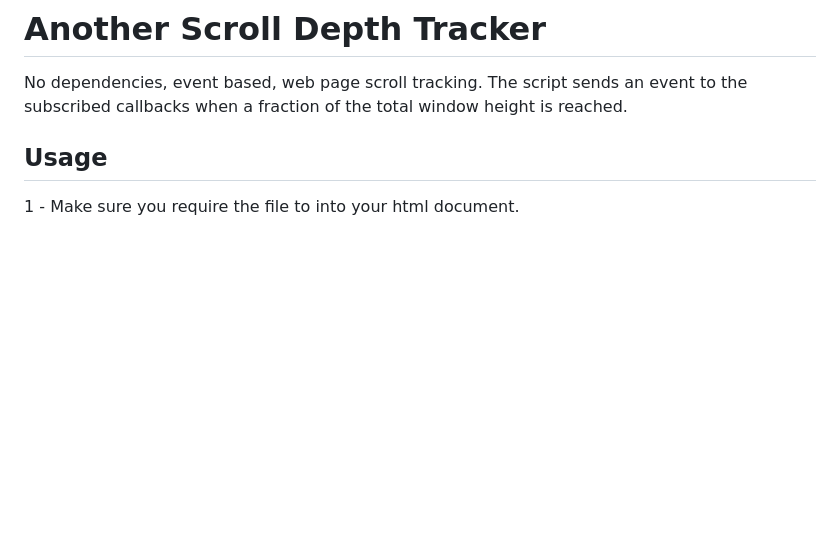
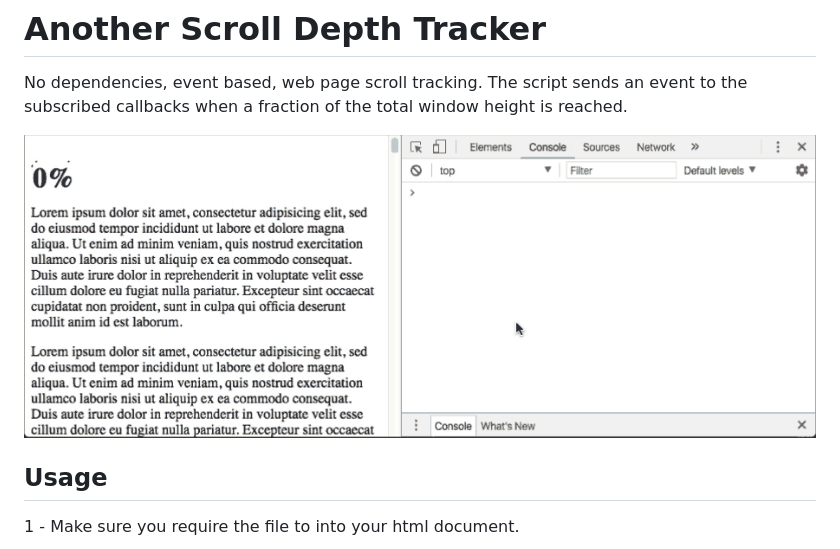
Before and after one commit to matismasters/scroll-track, a Markdown page: README.md, the part around the change. Rendered like a GitHub page; pictures changed too: demo.gif (added); blank space fills up the shorter version.

Commit message:
Add demo.gif to README

```diff
--- a/README.md
+++ b/README.md
@@ -1,6 +1,9 @@
 # Another Scroll Depth Tracker
 
 No dependencies, event based, web page scroll tracking. The script sends an event to the subscribed callbacks when a fraction of the total window height is reached.
+
+![quick script demo](https://raw.githubusercontent.com/matismasters/scroll-track/master/demo.gif)
+
 
 ## Usage
 
```
